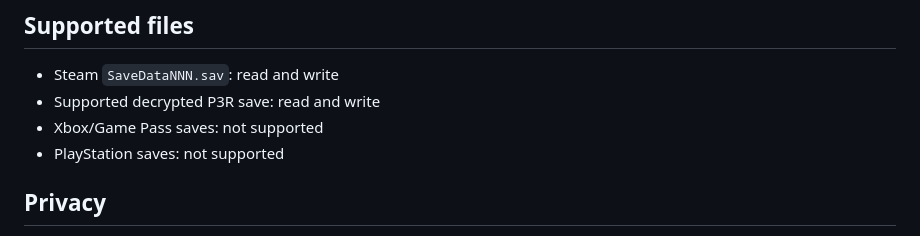
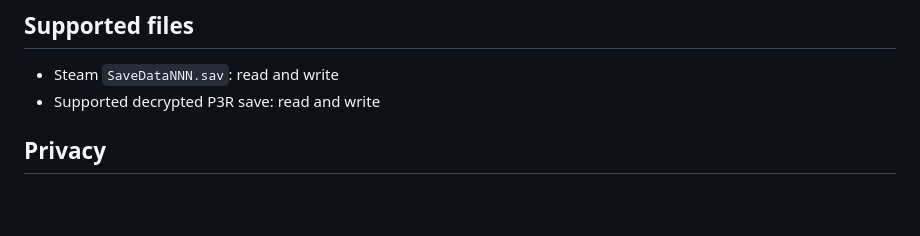
Before and after one commit to Luckyseer/p3r-save-editor, a Markdown page: README.md, the part around the change. Drawn GitHub-style; blank space fills up the shorter version.

```diff
--- a/README.md
+++ b/README.md
@@ -71,8 +71,6 @@ remove him or behave incorrectly after his story departure.
 
 - Steam `SaveDataNNN.sav`: read and write
 - Supported decrypted P3R save: read and write
-- Xbox/Game Pass saves: not supported
-- PlayStation saves: not supported
 
 ## Privacy
 
```
